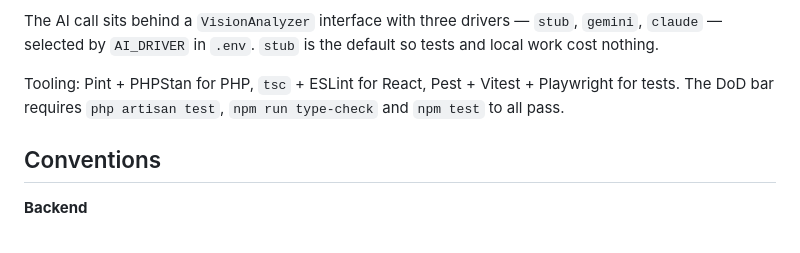
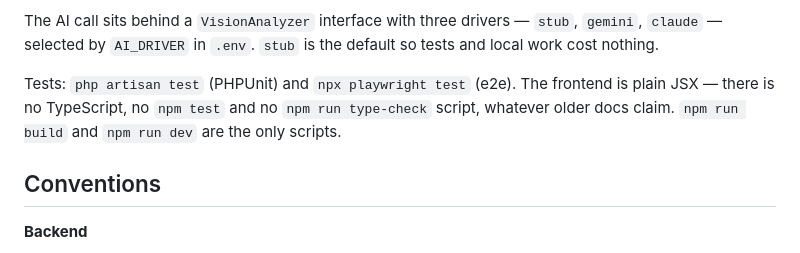
Before and after one commit to emaratHossain/auditor, a Markdown page: CLAUDE.md, the part around the change. Rendered like a GitHub page.

Commit message:
Implementation plan for DropSense AI
Fourteen tasks in day order, each ending in an independently testable
deliverable, each with the actual code rather than a description of it.

Also corrects CLAUDE.md's test commands: there is no npm test and no
npm run type-check in this project, whatever the older docs claimed.

Co-Authored-By: Claude Opus 5 (1M context) <noreply@anthropic.com>
Claude-Session: https://claude.ai/code/session_01V8nJZLfxnvRzCpkxTrJAmv

```diff
--- a/CLAUDE.md
+++ b/CLAUDE.md
@@ -125,9 +125,9 @@ The AI call sits behind a `VisionAnalyzer` interface with three drivers — `stu
 `gemini`, `claude` — selected by `AI_DRIVER` in `.env`. `stub` is the default so tests and
 local work cost nothing.
 
-Tooling: Pint + PHPStan for PHP, `tsc` + ESLint for React, Pest + Vitest + Playwright for
-tests. The DoD bar requires `php artisan test`, `npm run type-check` and `npm test` to all
-pass.
+Tests: `php artisan test` (PHPUnit) and `npx playwright test` (e2e). The frontend is plain
+JSX — there is no TypeScript, no `npm test` and no `npm run type-check` script, whatever
+older docs claim. `npm run build` and `npm run dev` are the only scripts.
 
 ## Conventions
 
```
Also changed, not shown: 1 other file.
